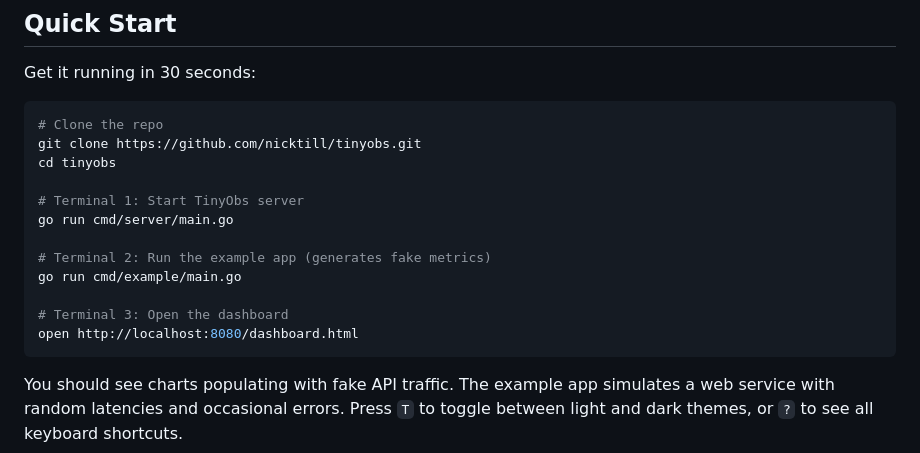
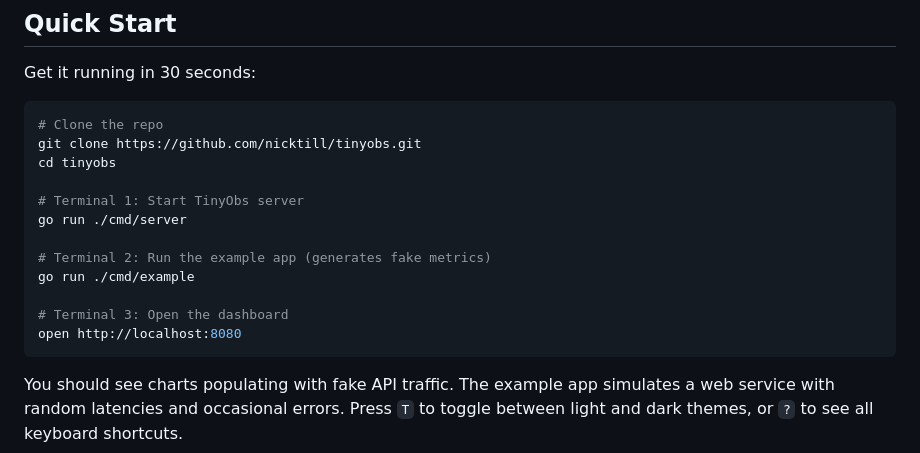
Before and after one commit to nicktill/tinyobs, a Markdown page: README.md, the part around the change. Rendered like a GitHub page.

Commit message:
docs: Update Quick Start with correct build commands
Fixed commands to use './cmd/server' and './cmd/example' instead of
'cmd/server/main.go' which doesn't work with go run when platform-specific
files are involved.

Also updated dashboard URL to http://localhost:8080 (redirects to dashboard.html).

````diff
--- a/README.md
+++ b/README.md
@@ -35,13 +35,13 @@ git clone https://github.com/nicktill/tinyobs.git
 cd tinyobs
 
 # Terminal 1: Start TinyObs server
-go run cmd/server/main.go
+go run ./cmd/server
 
 # Terminal 2: Run the example app (generates fake metrics)
-go run cmd/example/main.go
+go run ./cmd/example
 
 # Terminal 3: Open the dashboard
-open http://localhost:8080/dashboard.html
+open http://localhost:8080
 ```
 
 You should see charts populating with fake API traffic. The example app simulates a web service with random latencies and occasional errors. Press `T` to toggle between light and dark themes, or `?` to see all keyboard shortcuts.
````
